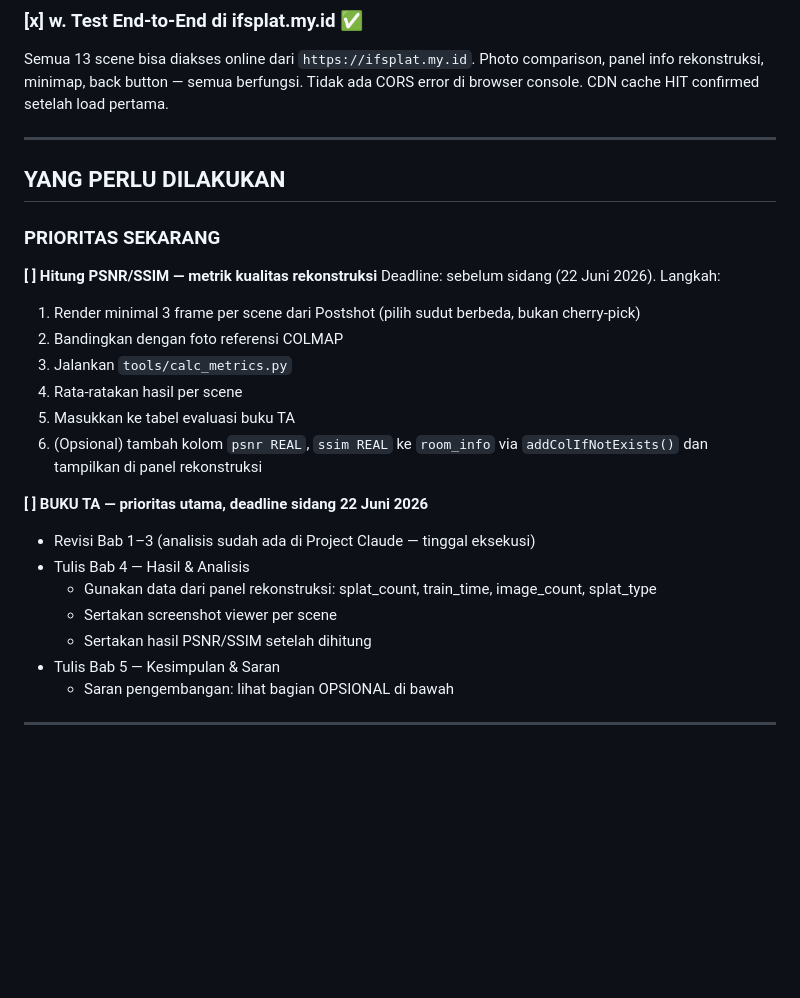
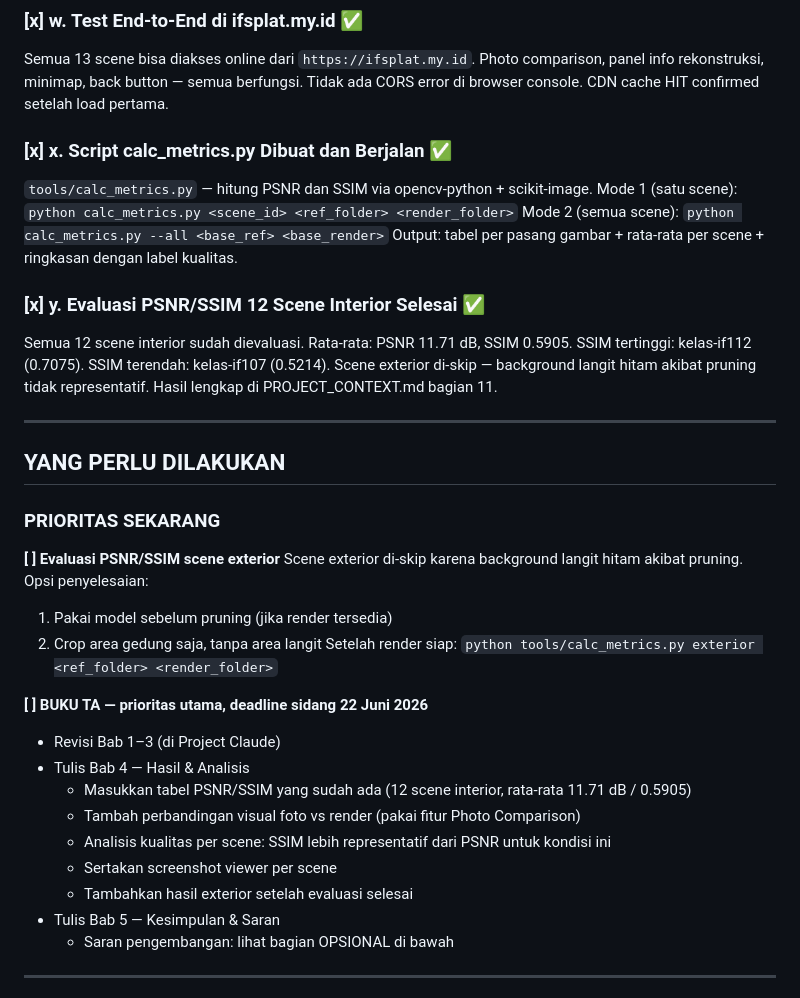
Before and after one commit to algazahp/3DGS-Viewer-IF-ITS, a Markdown page: docs/NEXT_STEPS.md, the part around one of its changes. Rendered like a GitHub page; blank space fills up the shorter version.

```diff
--- a/docs/NEXT_STEPS.md
+++ b/docs/NEXT_STEPS.md
@@ -147,29 +147,39 @@ Photo comparison, panel info rekonstruksi, minimap, back button — semua berfun
 Tidak ada CORS error di browser console.
 CDN cache HIT confirmed setelah load pertama.
 
+### [x] x. Script calc_metrics.py Dibuat dan Berjalan ✅
+`tools/calc_metrics.py` — hitung PSNR dan SSIM via opencv-python + scikit-image.
+Mode 1 (satu scene): `python calc_metrics.py <scene_id> <ref_folder> <render_folder>`
+Mode 2 (semua scene): `python calc_metrics.py --all <base_ref> <base_render>`
+Output: tabel per pasang gambar + rata-rata per scene + ringkasan dengan label kualitas.
+
+### [x] y. Evaluasi PSNR/SSIM 12 Scene Interior Selesai ✅
+Semua 12 scene interior sudah dievaluasi. Rata-rata: PSNR 11.71 dB, SSIM 0.5905.
+SSIM tertinggi: kelas-if112 (0.7075). SSIM terendah: kelas-if107 (0.5214).
+Scene exterior di-skip — background langit hitam akibat pruning tidak representatif.
+Hasil lengkap di PROJECT_CONTEXT.md bagian 11.
+
 ---
 
 ## YANG PERLU DILAKUKAN
 
 ### PRIORITAS SEKARANG
 
-**[ ] Hitung PSNR/SSIM — metrik kualitas rekonstruksi**
-Deadline: sebelum sidang (22 Juni 2026).
-Langkah:
-1. Render minimal 3 frame per scene dari Postshot (pilih sudut berbeda, bukan cherry-pick)
-2. Bandingkan dengan foto referensi COLMAP
-3. Jalankan `tools/calc_metrics.py`
-4. Rata-ratakan hasil per scene
-5. Masukkan ke tabel evaluasi buku TA
-6. (Opsional) tambah kolom `psnr REAL`, `ssim REAL` ke `room_info` via `addColIfNotExists()`
-   dan tampilkan di panel rekonstruksi
+**[ ] Evaluasi PSNR/SSIM scene exterior**
+Scene exterior di-skip karena background langit hitam akibat pruning.
+Opsi penyelesaian:
+1. Pakai model sebelum pruning (jika render tersedia)
+2. Crop area gedung saja, tanpa area langit
+Setelah render siap: `python tools/calc_metrics.py exterior <ref_folder> <render_folder>`
 
 **[ ] BUKU TA — prioritas utama, deadline sidang 22 Juni 2026**
-- Revisi Bab 1–3 (analisis sudah ada di Project Claude — tinggal eksekusi)
+- Revisi Bab 1–3 (di Project Claude)
 - Tulis Bab 4 — Hasil & Analisis
-  - Gunakan data dari panel rekonstruksi: splat_count, train_time, image_count, splat_type
+  - Masukkan tabel PSNR/SSIM yang sudah ada (12 scene interior, rata-rata 11.71 dB / 0.5905)
+  - Tambah perbandingan visual foto vs render (pakai fitur Photo Comparison)
+  - Analisis kualitas per scene: SSIM lebih representatif dari PSNR untuk kondisi ini
   - Sertakan screenshot viewer per scene
-  - Sertakan hasil PSNR/SSIM setelah dihitung
+  - Tambahkan hasil exterior setelah evaluasi selesai
 - Tulis Bab 5 — Kesimpulan & Saran
   - Saran pengembangan: lihat bagian OPSIONAL di bawah
 
```
Also changed, not shown: other parts of docs/NEXT_STEPS.md (+1 -1 lines), docs/PROJECT_CONTEXT.md (+47 -3 lines).
